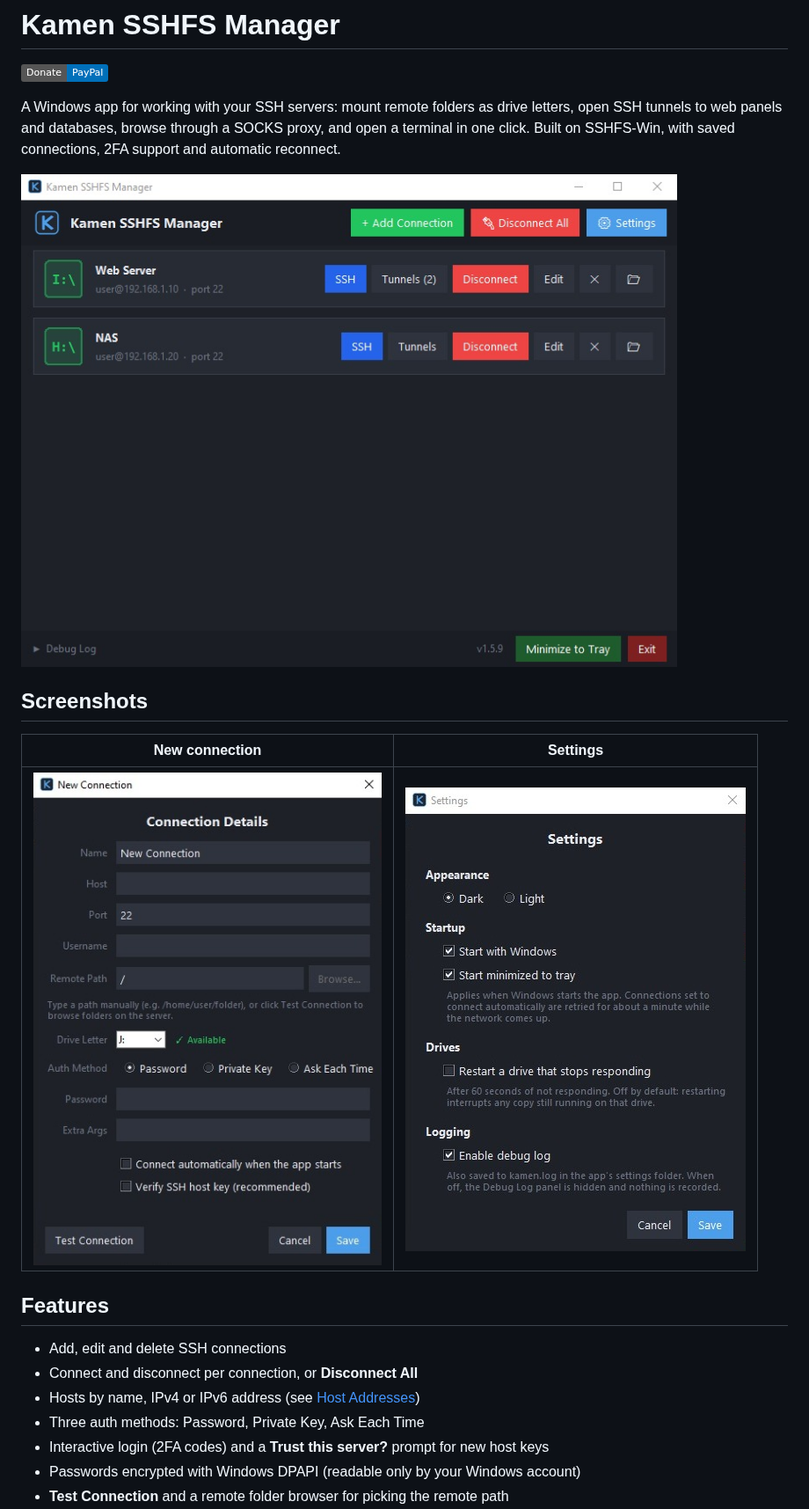
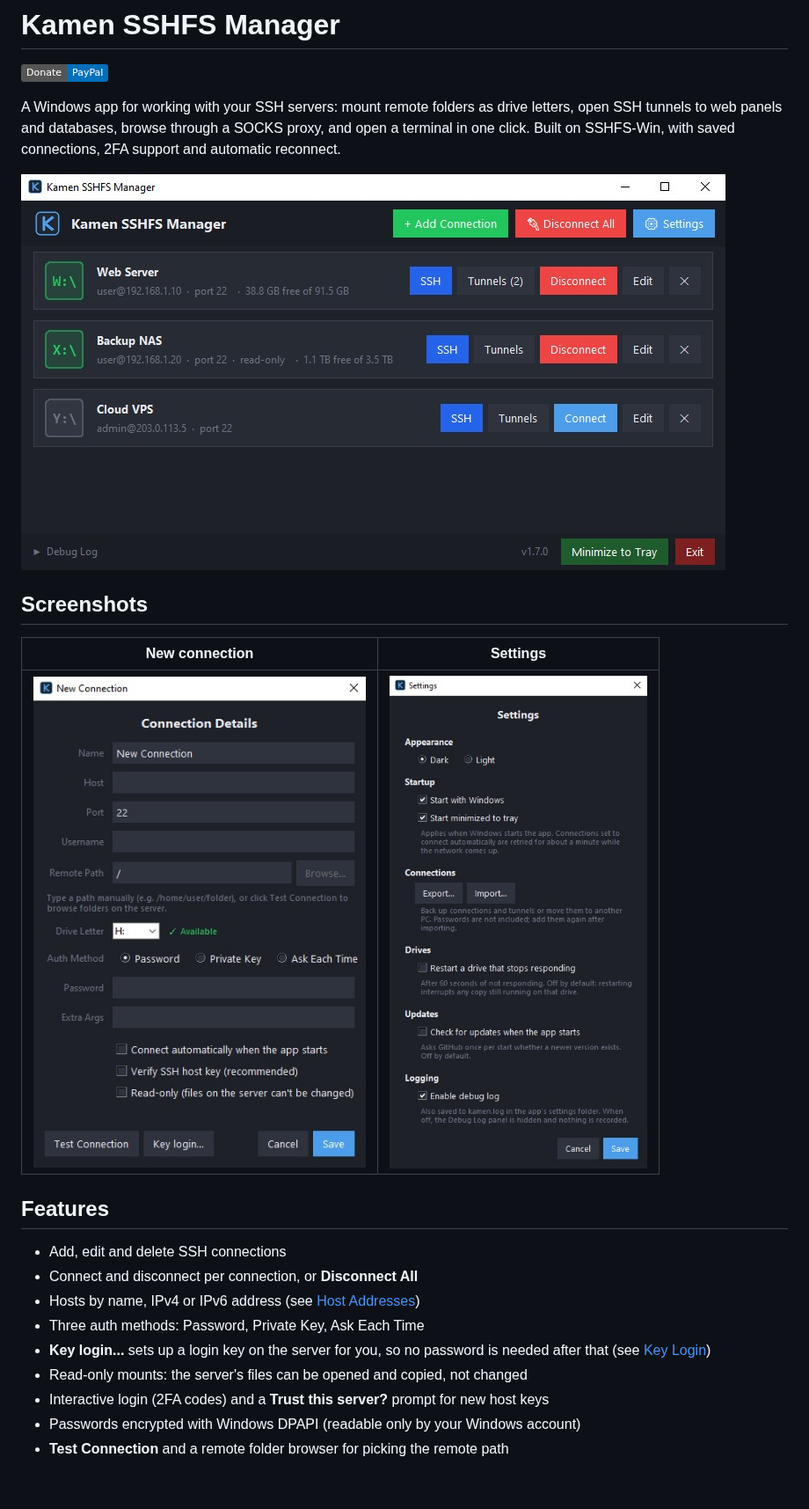
Before and after one commit to DinamoXP/Kamen-SSHFS-Manager, a Markdown page: README.md, the part around one of its changes. Shown at 88% size. Drawn GitHub-style; pictures changed too: images/main.jpg, images/new_connection.jpg, images/settings.jpg; badges without logos; blank space fills up the shorter version.

Commit message:
v1.7.0: tray menu, key login, read-only mounts, export/import and more

```diff
--- a/README.md
+++ b/README.md
@@ -21,6 +21,9 @@ connections, 2FA support and automatic reconnect.
 - Connect and disconnect per connection, or **Disconnect All**
 - Hosts by name, IPv4 or IPv6 address (see [Host Addresses](#host-addresses))
 - Three auth methods: Password, Private Key, Ask Each Time
+- **Key login...** sets up a login key on the server for you, so no password
+  is needed after that (see [Key Login](#key-login))
+- Read-only mounts: the server's files can be opened and copied, not changed
 - Interactive login (2FA codes) and a **Trust this server?** prompt for new host keys
 - Passwords encrypted with Windows DPAPI (readable only by your Windows account)
 - **Test Connection** and a remote folder browser for picking the remote path
```
Also changed, not shown: other parts of README.md (+41 -0 lines), 8 other files.
